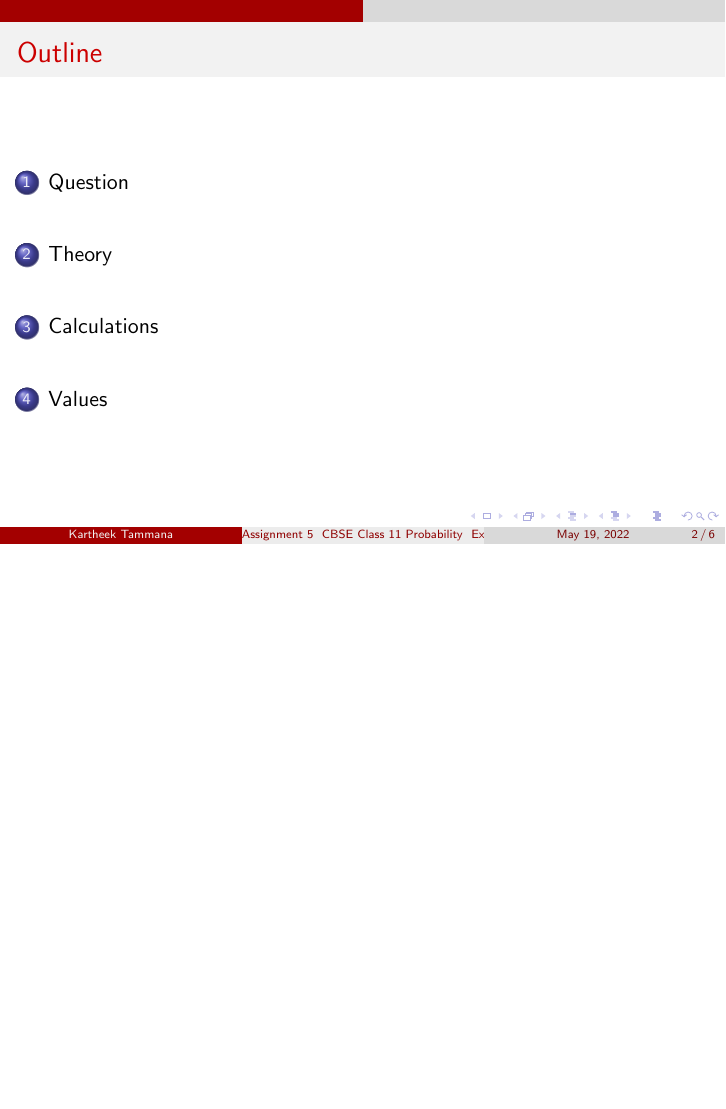
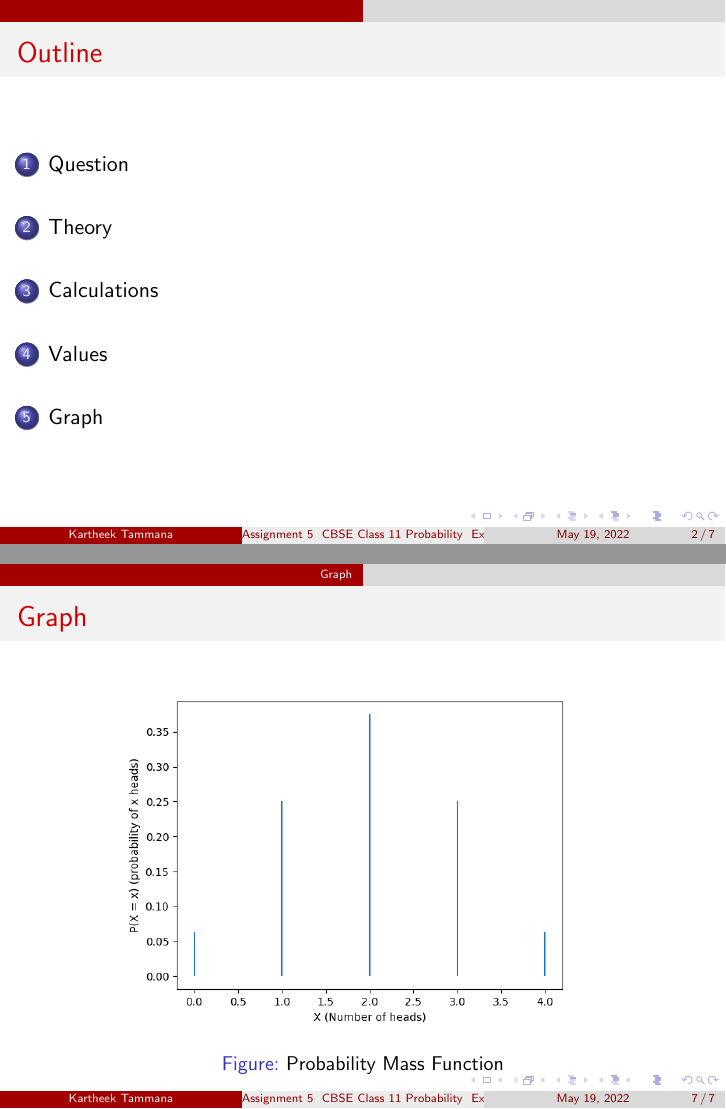
Before and after one commit to kst164/AI1110-Assignments, LaTeX slides (Assgn-5/main.tex): page 2 of 6 before the commit and pages 2 and 7 of 7 after it, the two joined at a grey line, the shorter picture padded with empty space. Compiled offline with pdfLaTeX.

Commit message:
Assgn-5 v2

```diff
--- a/Assgn-5/main.tex
+++ b/Assgn-5/main.tex
@@ -3,6 +3,7 @@
 \usetheme{CambridgeUS}
 
 \usepackage{amsmath}
+\usepackage{graphicx}
 \usepackage{tfrupee}
 
 % FOR TABLE (according to table generated by ssconvert)
@@ -101,4 +102,13 @@ and the probability of having each of the amounts.
     %\end{table}
 \end{frame}
 
+\section{Graph}
+\begin{frame}{Graph}
+    \begin{figure}[!ht]
+        \includegraphics[width=\textheight]{figs/plot.png}
+        \caption{Probability Mass Function}
+        \label{figure:1}
+    \end{figure}
+\end{frame}
+
 \end{document}
```
Also changed, not shown: Assgn-5/codes/plot.py (added, +19 -0 lines), Assgn-5/figs/plot.png (added), Assgn-5/main.pdf.
